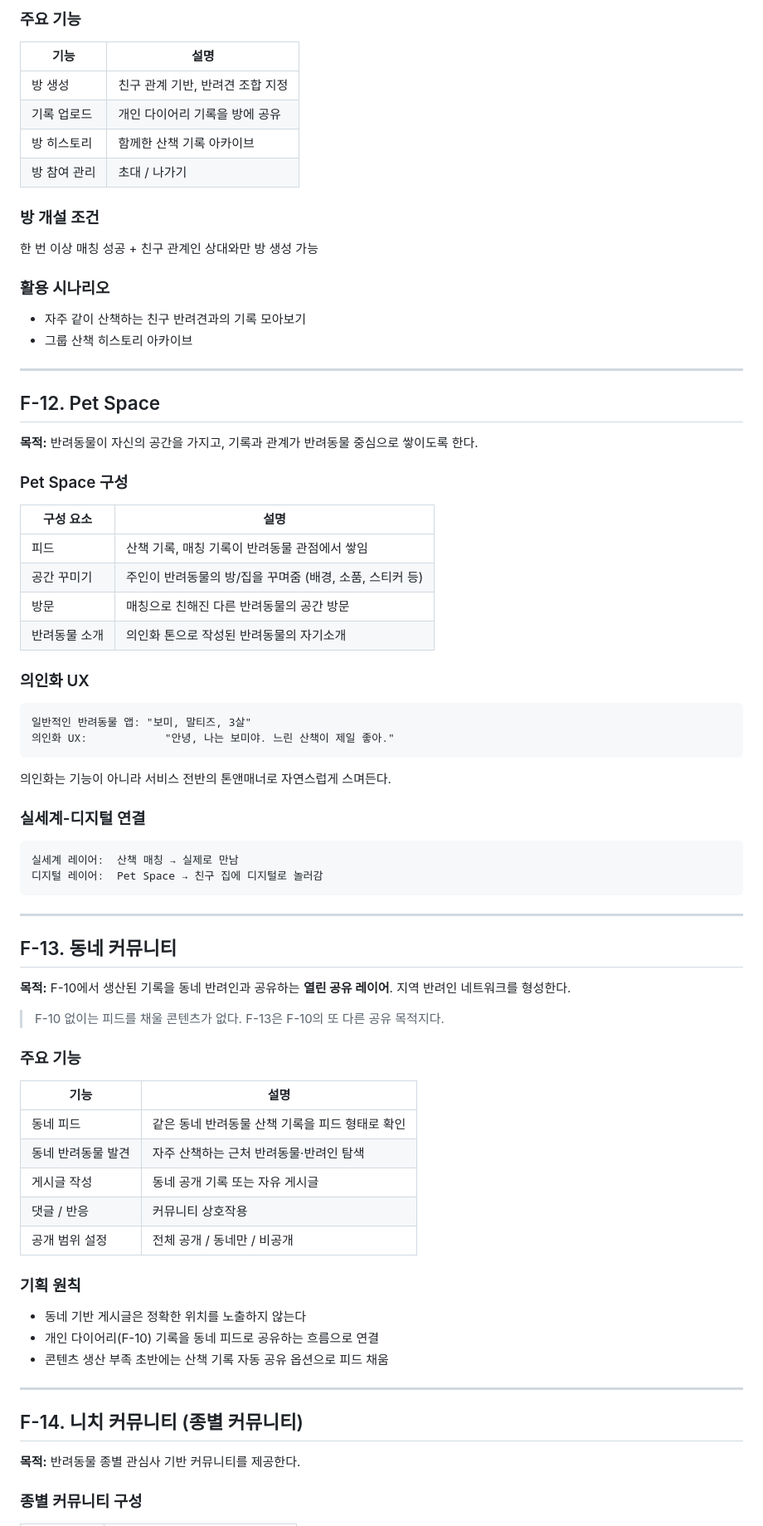
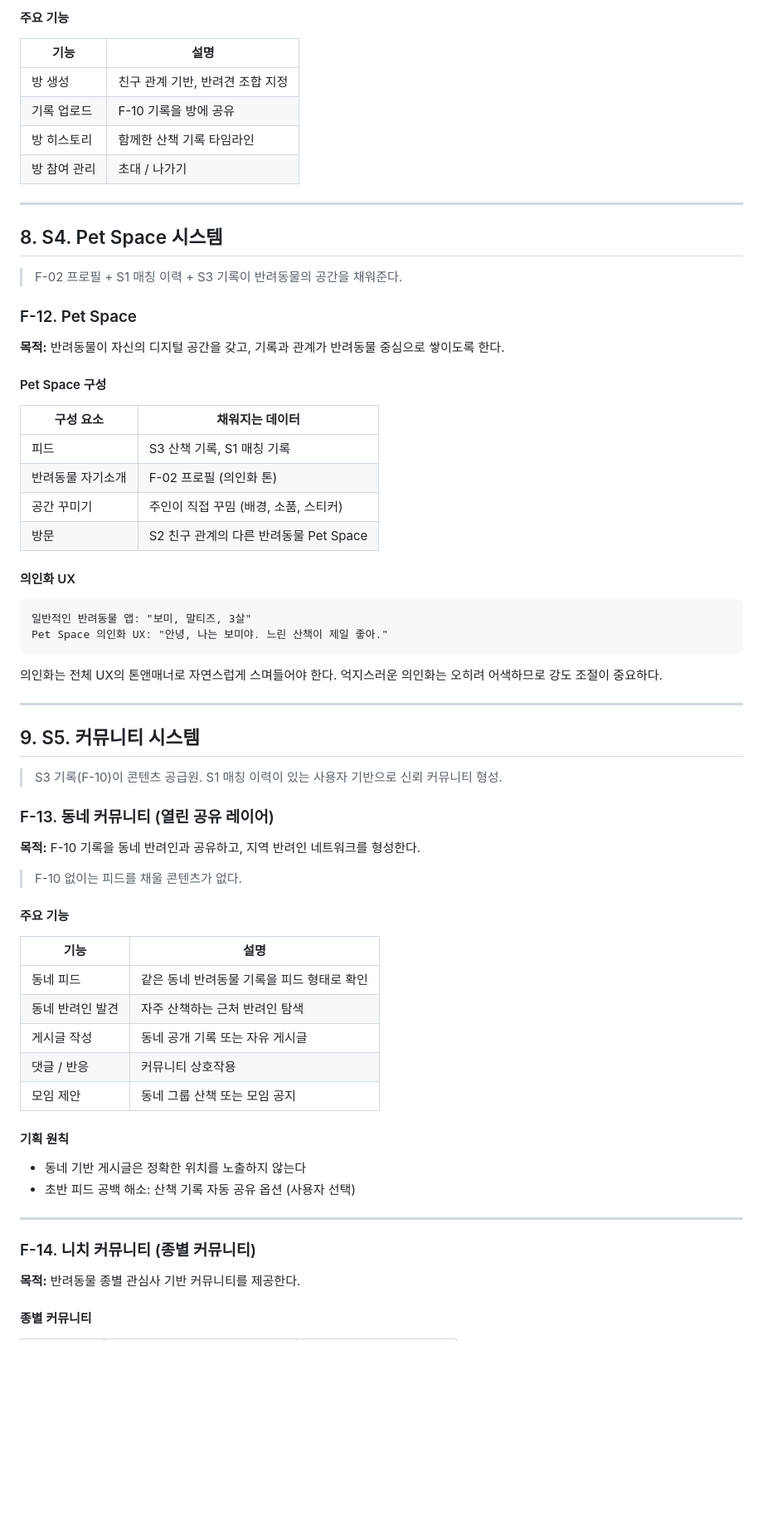
Before and after one commit to hecto-sylee/alpha-blip, a Markdown page: docs/whole_planning/02_feature_spec.md, the part around one of its changes. Shown at 83% size. GitHub-like rendering; blank space fills up the shorter version.

````diff
--- a/docs/whole_planning/02_feature_spec.md
+++ b/docs/whole_planning/02_feature_spec.md
@@ -338,82 +388,74 @@ F-11, F-13은 F-10에서 꾸며진 기록을 **어디에 공유할지 결정**
 
-### 주요 기능
+#### 주요 기능
 
 | 기능 | 설명 |
 |---|---|
 | 방 생성 | 친구 관계 기반, 반려견 조합 지정 |
-| 기록 업로드 | 개인 다이어리 기록을 방에 공유 |
-| 방 히스토리 | 함께한 산책 기록 아카이브 |
+| 기록 업로드 | F-10 기록을 방에 공유 |
+| 방 히스토리 | 함께한 산책 기록 타임라인 |
 | 방 참여 관리 | 초대 / 나가기 |
-
-### 방 개설 조건
-
-한 번 이상 매칭 성공 + 친구 관계인 상대와만 방 생성 가능
-
-### 활용 시나리오
-
-- 자주 같이 산책하는 친구 반려견과의 기록 모아보기
-- 그룹 산책 히스토리 아카이브
 
 ---
 
-## F-12. Pet Space
+## 8. S4. Pet Space 시스템
 
-**목적:** 반려동물이 자신의 공간을 가지고, 기록과 관계가 반려동물 중심으로 쌓이도록 한다.
+> F-02 프로필 + S1 매칭 이력 + S3 기록이 반려동물의 공간을 채워준다.
 
-### Pet Space 구성
+### F-12. Pet Space
 
-| 구성 요소 | 설명 |
+**목적:** 반려동물이 자신의 디지털 공간을 갖고, 기록과 관계가 반려동물 중심으로 쌓이도록 한다.
+
+#### Pet Space 구성
+
+| 구성 요소 | 채워지는 데이터 |
 |---|---|
-| 피드 | 산책 기록, 매칭 기록이 반려동물 관점에서 쌓임 |
-| 공간 꾸미기 | 주인이 반려동물의 방/집을 꾸며줌 (배경, 소품, 스티커 등) |
-| 방문 | 매칭으로 친해진 다른 반려동물의 공간 방문 |
-| 반려동물 소개 | 의인화 톤으로 작성된 반려동물의 자기소개 |
+| 피드 | S3 산책 기록, S1 매칭 기록 |
+| 반려동물 자기소개 | F-02 프로필 (의인화 톤) |
+| 공간 꾸미기 | 주인이 직접 꾸밈 (배경, 소품, 스티커) |
+| 방문 | S2 친구 관계의 다른 반려동물 Pet Space |
 
-### 의인화 UX
+#### 의인화 UX
 
 ```
 일반적인 반려동물 앱: "보미, 말티즈, 3살"
-의인화 UX:            "안녕, 나는 보미야. 느린 산책이 제일 좋아."
+Pet Space 의인화 UX: "안녕, 나는 보미야. 느린 산책이 제일 좋아."
 ```
 
-의인화는 기능이 아니라 서비스 전반의 톤앤매너로 자연스럽게 스며든다.
-
-### 실세계-디지털 연결
-
-```
-실세계 레이어:  산책 매칭 → 실제로 만남
-디지털 레이어:  Pet Space → 친구 집에 디지털로 놀러감
-```
+의인화는 전체 UX의 톤앤매너로 자연스럽게 스며들어야 한다.
+억지스러운 의인화는 오히려 어색하므로 강도 조절이 중요하다.
 
 ---
 
-## F-13. 동네 커뮤니티
+## 9. S5. 커뮤니티 시스템
 
-**목적:** F-10에서 생산된 기록을 동네 반려인과 공유하는 **열린 공유 레이어**. 지역 반려인 네트워크를 형성한다.
+> S3 기록(F-10)이 콘텐츠 공급원. S1 매칭 이력이 있는 사용자 기반으로 신뢰 커뮤니티 형성.
 
-> F-10 없이는 피드를 채울 콘텐츠가 없다. F-13은 F-10의 또 다른 공유 목적지다.
+### F-13. 동네 커뮤니티 (열린 공유 레이어)
 
-### 주요 기능
+**목적:** F-10 기록을 동네 반려인과 공유하고, 지역 반려인 네트워크를 형성한다.
+
+> F-10 없이는 피드를 채울 콘텐츠가 없다.
+
+#### 주요 기능
 
 | 기능 | 설명 |
 |---|---|
-| 동네 피드 | 같은 동네 반려동물 산책 기록을 피드 형태로 확인 |
-| 동네 반려동물 발견 | 자주 산책하는 근처 반려동물·반려인 탐색 |
+| 동네 피드 | 같은 동네 반려동물 기록을 피드 형태로 확인 |
+| 동네 반려인 발견 | 자주 산책하는 근처 반려인 탐색 |
 | 게시글 작성 | 동네 공개 기록 또는 자유 게시글 |
 | 댓글 / 반응 | 커뮤니티 상호작용 |
-| 공개 범위 설정 | 전체 공개 / 동네만 / 비공개 |
+| 모임 제안 | 동네 그룹 산책 또는 모임 공지 |
 
-### 기획 원칙
+#### 기획 원칙
 
 - 동네 기반 게시글은 정확한 위치를 노출하지 않는다
-- 개인 다이어리(F-10) 기록을 동네 피드로 공유하는 흐름으로 연결
-- 콘텐츠 생산 부족 초반에는 산책 기록 자동 공유 옵션으로 피드 채움
+- 초반 피드 공백 해소: 산책 기록 자동 공유 옵션 (사용자 선택)
 
 ---
 
-## F-14. 니치 커뮤니티 (종별 커뮤니티)
+### F-14. 니치 커뮤니티 (종별 커뮤니티)
 
 **목적:** 반려동물 종별 관심사 기반 커뮤니티를 제공한다.
 
-### 종별 커뮤니티 구성
+#### 종별 커뮤니티
 
````
Also changed, not shown: other parts of docs/whole_planning/02_feature_spec.md (+193 -144 lines).
